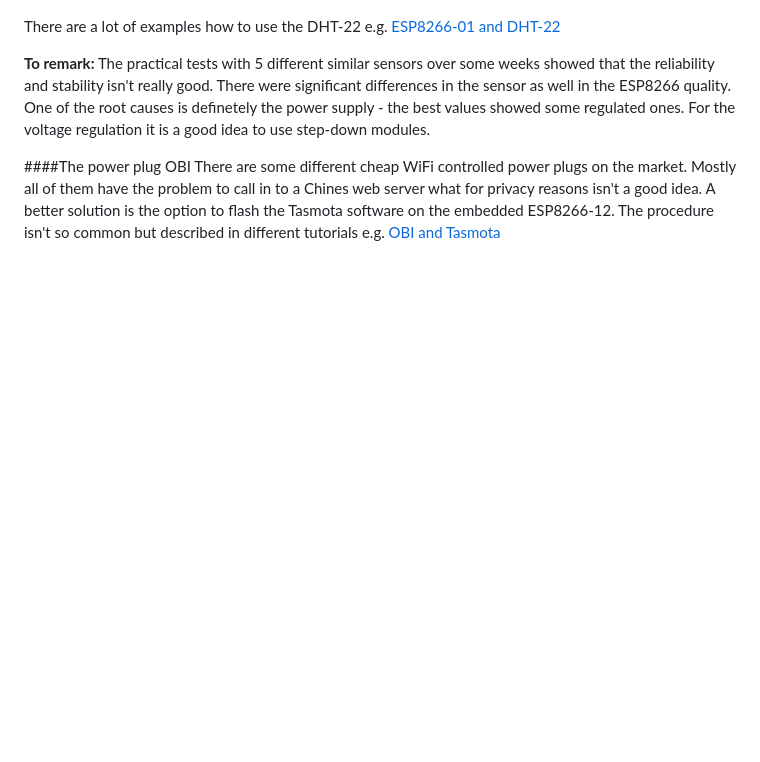
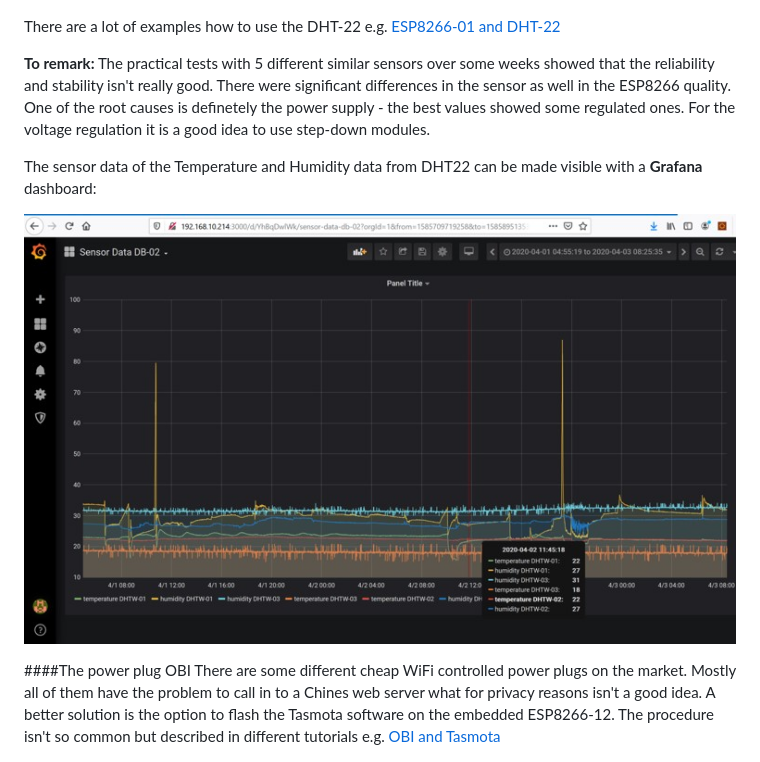
Before and after one commit to hdwinkel/quarkus-logger, a Markdown page: doc/IoT/SensorData.md, the part around the change. Drawn GitHub-style; pictures changed too: doc/pictures/DL-Grafana-Sensor-Values.jpg (added); blank space fills up the shorter version.

```diff
--- a/doc/IoT/SensorData.md
+++ b/doc/IoT/SensorData.md
@@ -20,6 +20,10 @@ e.g.
 The practical tests with 5 different similar sensors over some weeks showed that the reliability and stability isn't really good. There were significant differences in the sensor as well in the ESP8266 quality.
 One of the root causes is definetely the power supply - the best values showed some regulated ones. For the voltage regulation it is a good idea to use step-down modules.
 
+The sensor data of the Temperature and Humidity data from DHT22 can be made visible with a **Grafana** dashboard:
+
+![Grafana Sensor Data](https://github.com/hdwinkel/quarkus-logger/blob/develop/doc/pictures/DL-Grafana-Sensor-Values.jpg "Grafana Sensor Data")
+
 ####The power plug OBI
 There are some different cheap WiFi controlled power plugs on the market. Mostly all of them have the problem to call in to a Chines web server what for privacy reasons isn't a good idea.
 A better solution is the option to flash the Tasmota software on the embedded ESP8266-12.
```
Also changed, not shown: 4 other files.
